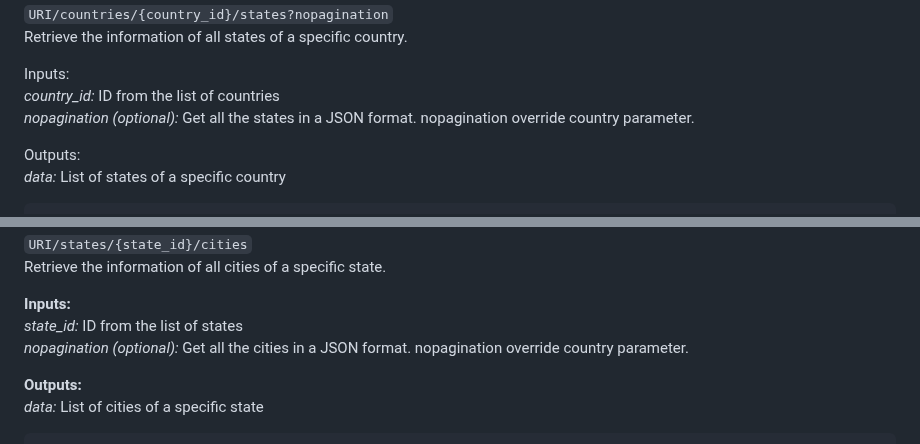
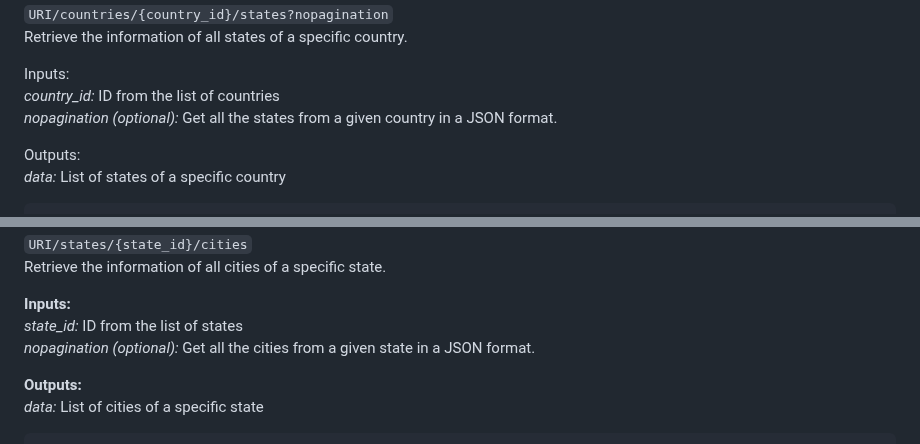
Before and after one commit to dormidosan/countries-api, a Markdown page: README.md, 2 parts joined by grey strips. Rendered like a GitHub page.

Commit message:
readme update v6

```diff
--- a/README.md
+++ b/README.md
@@ -125,7 +125,7 @@ Retrieve the information of all states of a specific country.
 
 Inputs:<br />
 *country_id:* ID from the list of countries <br />
-*nopagination (optional):* Get all the states in a JSON format. nopagination override country parameter.
+*nopagination (optional):* Get all the states from a given country in a JSON format.
 
 Outputs:<br />
 *data:* List of states of a specific country
@@ -186,7 +186,7 @@ Retrieve the information of all cities of a specific state.
 
 **Inputs:**<br />
 *state_id:* ID from the list of states <br />
-*nopagination (optional):* Get all the cities in a JSON format. nopagination override country parameter.
+*nopagination (optional):* Get all the cities from a given state in a JSON format.
 
 **Outputs:**<br />
 *data:* List of cities of a specific state
```
